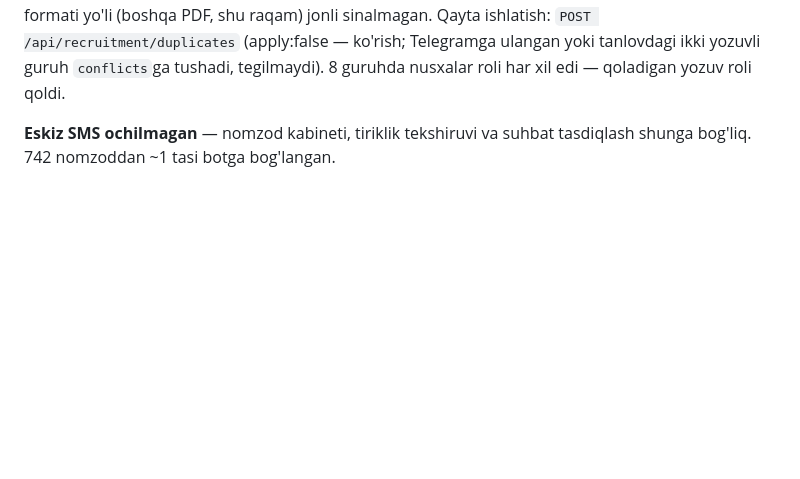
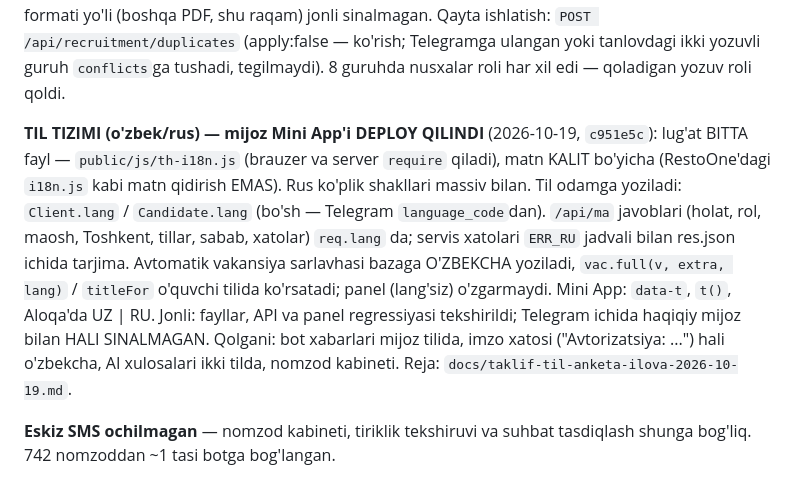
Before and after one commit to anasusmonov752-collab/tarnov-restaurant-platform, a Markdown page: CLAUDE.md, the part around the change. GitHub-like rendering; blank space fills up the shorter version.

Commit message:
CLAUDE.md: til tizimi deploy qilindi; taklif hujjati (til, anketa, ilova)
Co-Authored-By: Claude Opus 5.5 <noreply@anthropic.com>

```diff
--- a/CLAUDE.md
+++ b/CLAUDE.md
@@ -150,6 +150,21 @@ PDF qayta yuklandi → `duplicates:1, created:0`. Telefon formati yo'li
 `POST /api/recruitment/duplicates` (apply:false — ko'rish; Telegramga
 ulangan yoki tanlovdagi ikki yozuvli guruh `conflicts`ga tushadi, tegilmaydi).
 8 guruhda nusxalar roli har xil edi — qoladigan yozuv roli qoldi.
+
+**TIL TIZIMI (o'zbek/rus) — mijoz Mini App'i DEPLOY QILINDI** (2026-10-19,
+`c951e5c`): lug'at BITTA fayl — `public/js/th-i18n.js` (brauzer va server
+`require` qiladi), matn KALIT bo'yicha (RestoOne'dagi `i18n.js` kabi matn
+qidirish EMAS). Rus ko'plik shakllari massiv bilan. Til odamga yoziladi:
+`Client.lang` / `Candidate.lang` (bo'sh — Telegram `language_code`dan).
+`/api/ma` javoblari (holat, rol, maosh, Toshkent, tillar, sabab, xatolar)
+`req.lang` da; servis xatolari `ERR_RU` jadvali bilan res.json ichida
+tarjima. Avtomatik vakansiya sarlavhasi bazaga O'ZBEKCHA yoziladi,
+`vac.full(v, extra, lang)` / `titleFor` o'quvchi tilida ko'rsatadi; panel
+(lang'siz) o'zgarmaydi. Mini App: `data-t`, `t()`, Aloqa'da UZ | RU.
+Jonli: fayllar, API va panel regressiyasi tekshirildi; Telegram ichida
+haqiqiy mijoz bilan HALI SINALMAGAN. Qolgani: bot xabarlari mijoz
+tilida, imzo xatosi ("Avtorizatsiya: ...") hali o'zbekcha, AI xulosalari
+ikki tilda, nomzod kabineti. Reja: `docs/taklif-til-anketa-ilova-2026-10-19.md`.
 
 **Eskiz SMS ochilmagan** — nomzod kabineti, tiriklik tekshiruvi va suhbat
 tasdiqlash shunga bog'liq. 742 nomzoddan ~1 tasi botga bog'langan.
```
Also changed, not shown: docs/taklif-til-anketa-ilova-2026-10-19.md (added, +203 -0 lines).
